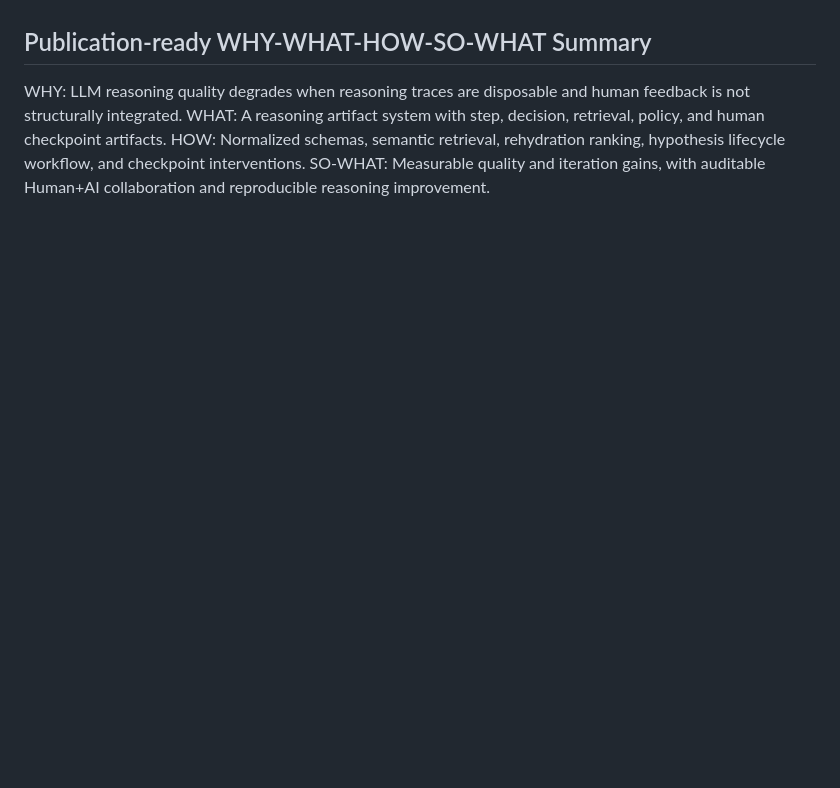
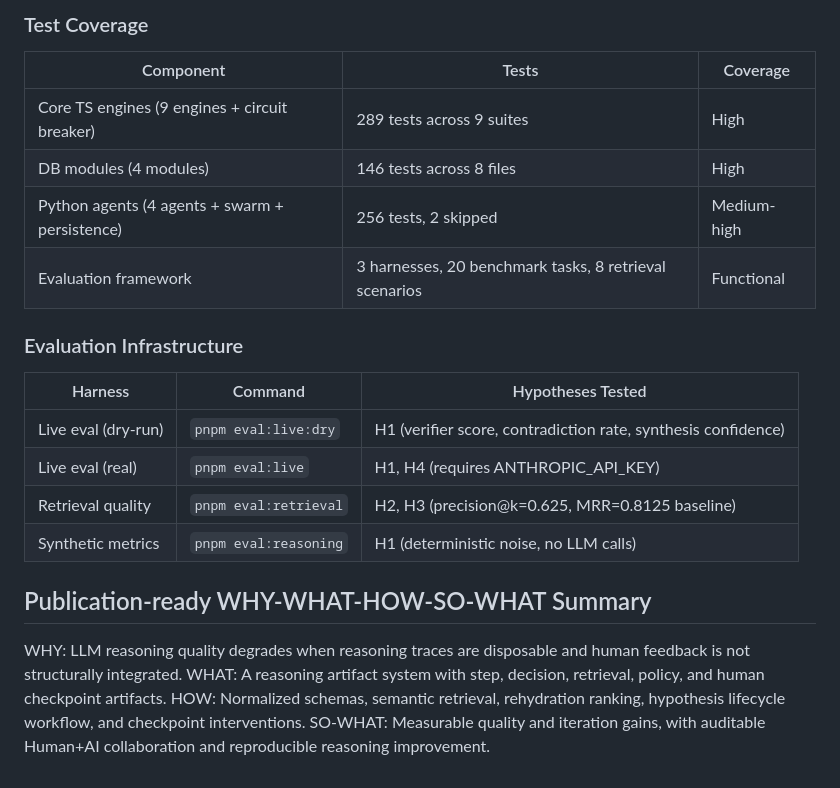
Before and after one commit to omerakben/opus-nx, a Markdown page: docs/reasoning-artifacts-research-charter.md, the part around one of its changes. Drawn GitHub-style; blank space fills up the shorter version.

```diff
--- a/docs/reasoning-artifacts-research-charter.md
+++ b/docs/reasoning-artifacts-research-charter.md
@@ -157,3 +171,20 @@ Phase 4: UX loop
+### Test Coverage
+
+| Component | Tests | Coverage |
+|-----------|-------|----------|
+| Core TS engines (9 engines + circuit breaker) | 289 tests across 9 suites | High |
+| DB modules (4 modules) | 146 tests across 8 files | High |
+| Python agents (4 agents + swarm + persistence) | 256 tests, 2 skipped | Medium-high |
+| Evaluation framework | 3 harnesses, 20 benchmark tasks, 8 retrieval scenarios | Functional |
+
+### Evaluation Infrastructure
+
+| Harness | Command | Hypotheses Tested |
+|---------|---------|-------------------|
+| Live eval (dry-run) | `pnpm eval:live:dry` | H1 (verifier score, contradiction rate, synthesis confidence) |
+| Live eval (real) | `pnpm eval:live` | H1, H4 (requires ANTHROPIC_API_KEY) |
+| Retrieval quality | `pnpm eval:retrieval` | H2, H3 (precision@k=0.625, MRR=0.8125 baseline) |
+| Synthetic metrics | `pnpm eval:reasoning` | H1 (deterministic noise, no LLM calls) |
 
 ## Publication-ready WHY-WHAT-HOW-SO-WHAT Summary
 
```
Also changed, not shown: other parts of docs/reasoning-artifacts-research-charter.md (+26 -12 lines), docs/architecture.md (added, +245 -0 lines).
